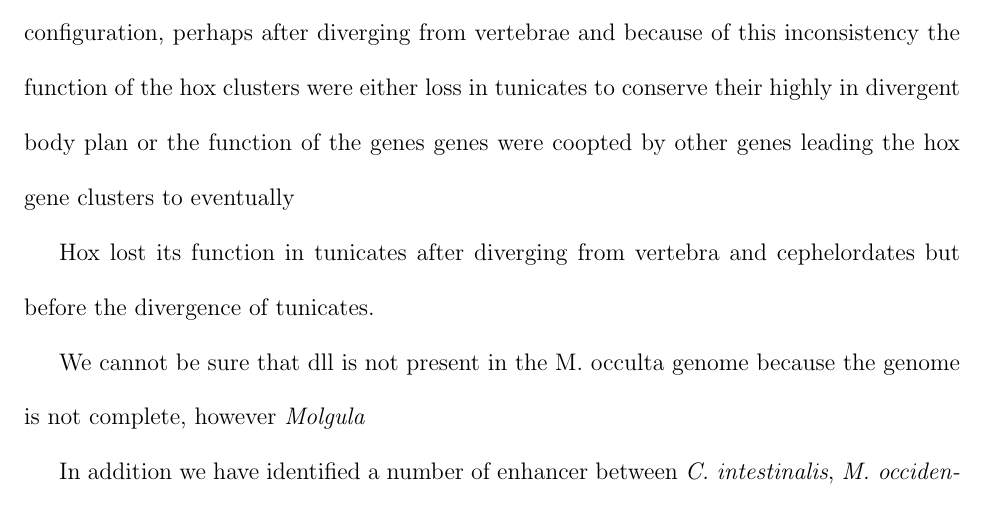
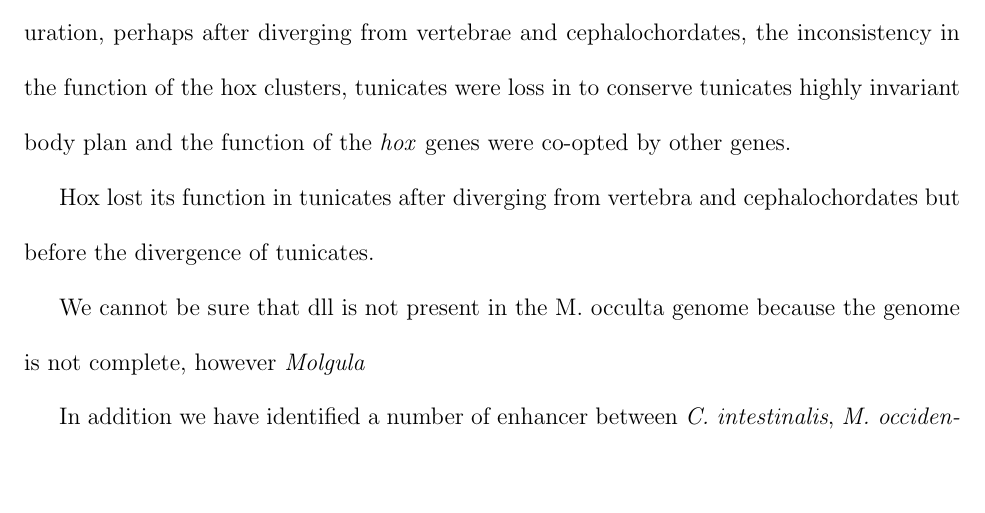
Before and after one commit to elijahlowe/eli_last_rodeo-, a LaTeX thesis (dis.tex, which reads conc.tex): part of page 87 of 98, cut at the place of the change, the shorter picture padded with empty space. Compiled offline with pdfLaTeX.

Commit message:
reworded conclusion a bit

```diff
--- a/conc.tex
+++ b/conc.tex
@@ -8,9 +8,9 @@ Many non-model systems are now being sequenced with the drop in sequencing price
 The two \textit{Molgula} species that were assembled are evolutionarily interesting because of the position within the chordates and \textit{M. occulta}'s divergent body plan. The downstream analysis of these two molgula tanscriptomes will give insight into the formation of the chordate body plan.
 
 \section{Genome assembly and characterization}
-In tunicates \textit{hox} genes are not important for patterning along the anterior-posterior axis, as they are in vertebrate and other bilaterians \cite{finnerty_origins_2003,mallo_regulation_2013,ikuta_limited_2010}. This limited function of the \textit{hox} genes is evident, from the loss and rearrangement of several genes in the ascidian \textit{hox} clusters, in addition to no noticeable phenotypic defects in the knockdown of \textit{C. intestinalis hox} genes, with the exception of \textit{hox10} and \textit{hox12}. \textit{Hox10} is involved in neuronal development and \textit{hox12} is involved the formation for the posterior most portion of the the tunicate larval tail \cite{ikuta_limited_2010}. There have yet to be two tunicate species studied with the same \textit{hox} cluster configuration, perhaps after diverging from vertebrae and because of this inconsistency the function of the hox clusters were either loss in tunicates to conserve their highly in divergent body plan or the function of the genes genes were coopted by other genes leading the hox gene clusters to eventually
+In tunicates \textit{hox} genes are not important for patterning along the anterior-posterior axis, as they are in vertebrate and other bilaterians \cite{finnerty_origins_2003,mallo_regulation_2013,ikuta_limited_2010}. This limited function of the \textit{hox} genes is evident, from the loss and rearrangement of several genes in the ascidian \textit{hox} clusters, in addition to no noticeable phenotypic defects in the knockdown of \textit{C. intestinalis hox} genes, with the exception of \textit{hox10} and \textit{hox12}. \textit{Hox10} is involved in neuronal development and \textit{hox12} is involved the formation for the posterior most portion of the the tunicate larval tail \cite{ikuta_limited_2010}. There have yet to be two tunicate species studied with the same \textit{hox} cluster configuration, perhaps after diverging from vertebrae and cephalochordates, the inconsistency in the function of the hox clusters, tunicates were loss in to conserve tunicates highly invariant  body plan and the function of the \textit{hox} genes  were co-opted by other genes. % leading the hox gene clusters to eventually
 
-Hox lost its function in tunicates after diverging from vertebra and cephelordates but before the divergence of tunicates.
+Hox lost its function in tunicates after diverging from vertebra and cephalochordates but before the divergence of tunicates.
 
 We cannot be sure that dll is not present in the M. occulta genome because the genome is not complete, however  \textit{Molgula}
 
```
